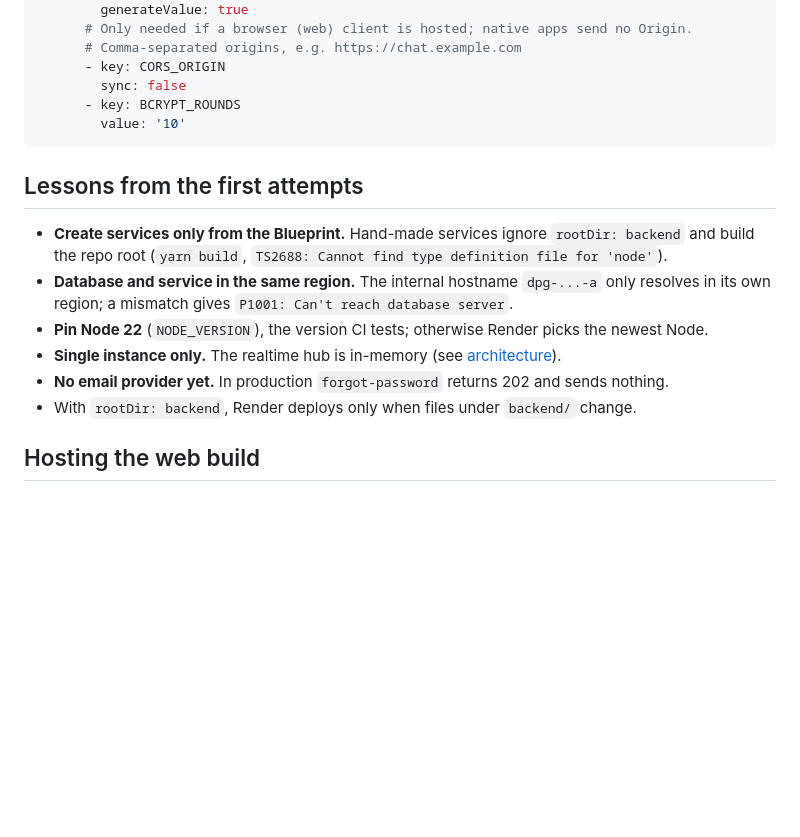
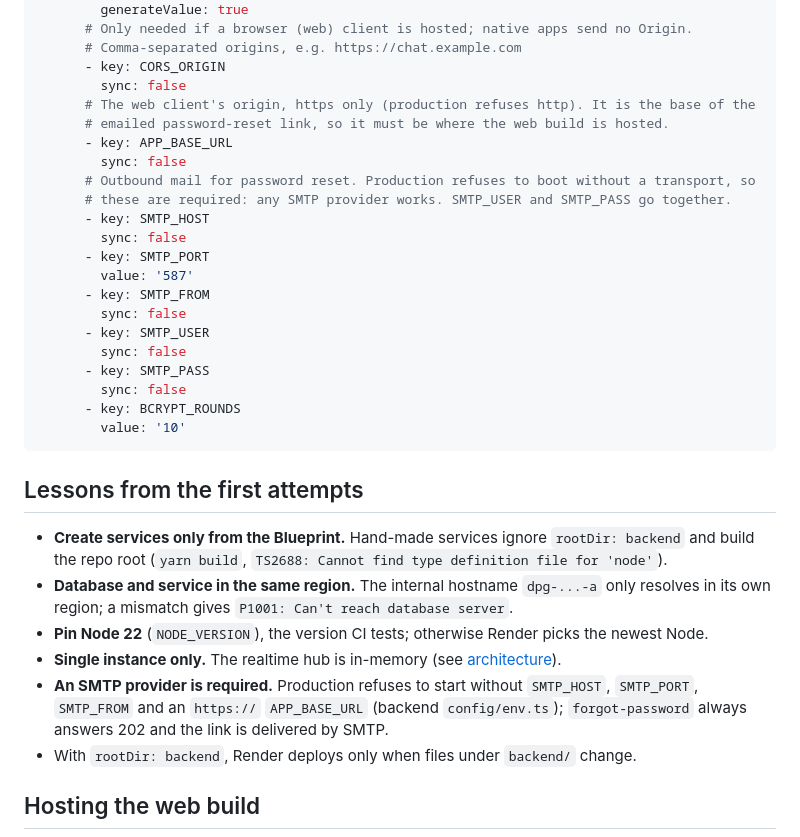
Before and after one commit to MOT1209/chatapp, a Markdown page: docs/deployment.md, the part around the change. GitHub-like rendering; blank space fills up the shorter version.

Commit message:
docs(deploy): add the SMTP and APP_BASE_URL settings production requires
The Blueprint omitted SMTP_HOST, SMTP_PORT, SMTP_FROM and APP_BASE_URL, which production
refuses to boot without, and a lessons-learned bullet still said forgot-password sends nothing.
Following the document verbatim produced a service that failed at startup.

Co-Authored-By: Claude Sonnet 5.5 <noreply@anthropic.com>
Claude-Session: https://claude.ai/code/session_01T8rhjKYvSnsELpBGaxVMae

````diff
--- a/docs/deployment.md
+++ b/docs/deployment.md
@@ -76,6 +76,22 @@ services:
       # Comma-separated origins, e.g. https://chat.example.com
       - key: CORS_ORIGIN
         sync: false
+      # The web client's origin, https only (production refuses http). It is the base of the
+      # emailed password-reset link, so it must be where the web build is hosted.
+      - key: APP_BASE_URL
+        sync: false
+      # Outbound mail for password reset. Production refuses to boot without a transport, so
+      # these are required: any SMTP provider works. SMTP_USER and SMTP_PASS go together.
+      - key: SMTP_HOST
+        sync: false
+      - key: SMTP_PORT
+        value: '587'
+      - key: SMTP_FROM
+        sync: false
+      - key: SMTP_USER
+        sync: false
+      - key: SMTP_PASS
+        sync: false
       - key: BCRYPT_ROUNDS
         value: '10'
 ```
@@ -88,7 +104,7 @@ services:
   its own region; a mismatch gives `P1001: Can't reach database server`.
 - **Pin Node 22** (`NODE_VERSION`), the version CI tests; otherwise Render picks the newest Node.
 - **Single instance only.** The realtime hub is in-memory (see [architecture](./architecture.md)).
-- **No email provider yet.** In production `forgot-password` returns 202 and sends nothing.
+- **An SMTP provider is required.** Production refuses to start without `SMTP_HOST`, `SMTP_PORT`, `SMTP_FROM` and an `https://` `APP_BASE_URL` (backend `config/env.ts`); `forgot-password` always answers 202 and the link is delivered by SMTP.
 - With `rootDir: backend`, Render deploys only when files under `backend/` change.
 
 ## Hosting the web build
````
